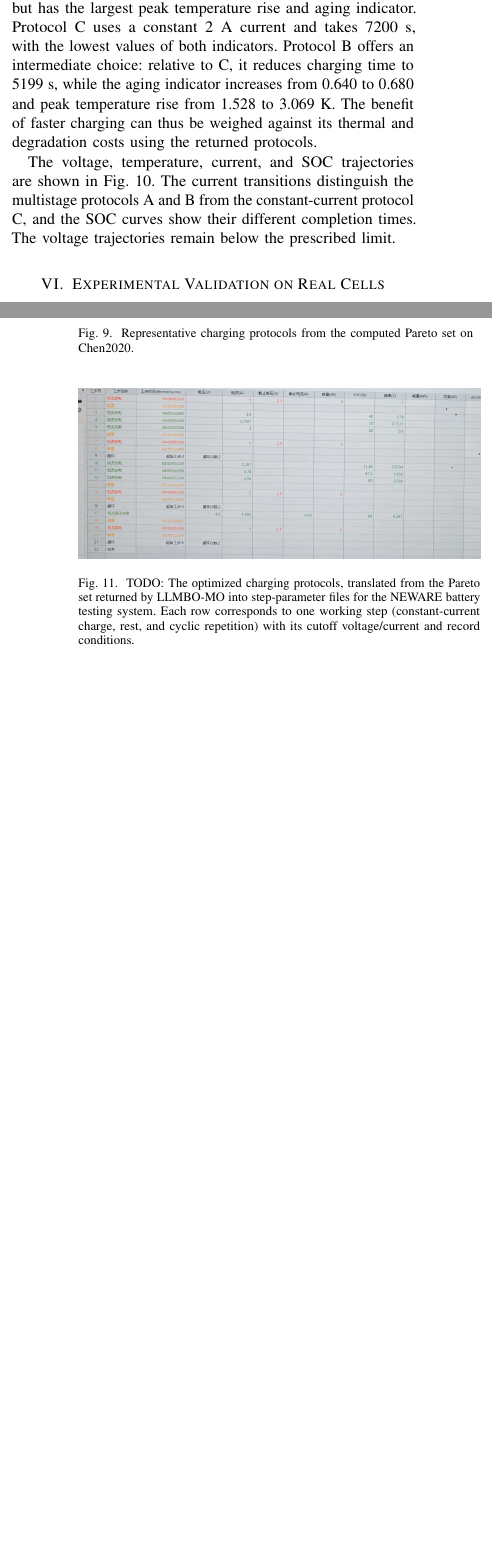
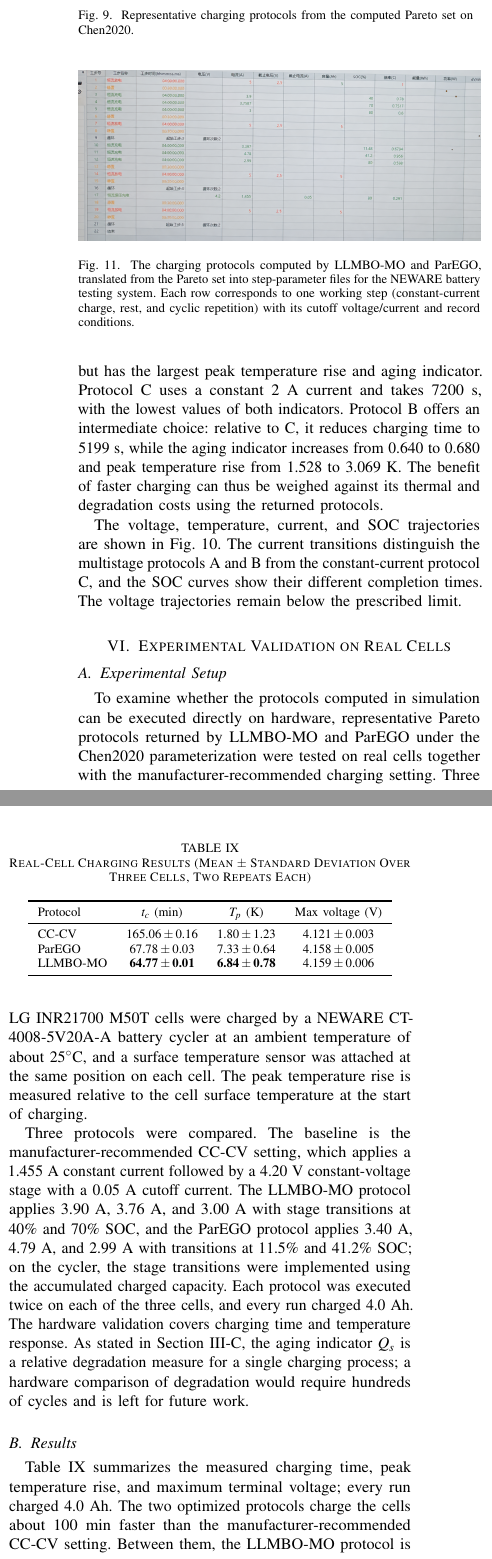
Before and after one commit to Li-XuanYi/LLMBO_Paper, a LaTeX paper (LLMBO_MO/IEEE_TTE/main.tex): two parts of the columns of pages 7 and 8 of 9 before the commit and two parts of the columns of page 8 of 10 after it, joined at a grey line, cut so that both start at the same text, the shorter picture padded with empty space. Compiled offline with pdfLaTeX; a missing font is replaced by an installed copy or a similar font; a LaTeX package or settings file that is missing is left out.

Commit message:
modify: 补充真机实验的结果与分析

```diff
--- a/LLMBO_MO/IEEE_TTE/main.tex
+++ b/LLMBO_MO/IEEE_TTE/main.tex
@@ -1175,37 +1183,69 @@ below the prescribed limit.
 
 % END: sections/experiments.tex
 % BEGIN: sections/realcell.tex
-% ---------------------------------------------------------------------------
-% Real-cell experimental validation of the optimized protocols.
-% NOTE (TODO before submission):
-%  1. Replace figures/neware_protocol_screenshot.png with a NATIVE screenshot
-%     exported from the Neware BTS client (not an AI-enhanced photo of the
-%     monitor). AI-regenerated images of experimental evidence may be treated
-%     as image manipulation by IEEE.
-%  2. Fill in the textual description once the cycling results are available.
-% ---------------------------------------------------------------------------
+% NOTE (user-handled): replace figures/neware_protocol_screenshot.png with a
+% native Neware client screenshot before submission.
 \section{Experimental Validation on Real Cells}
 \label{sec:realcell}
-
-% TODO: describe the battery cycler (NEWARE BTS--800), the test cell
-% (21700 cell, chemistry/capacity), ambient conditions, and which Pareto
-% protocols (A--C from the Chen2020 case) are being executed on the hardware.
 
 \begin{figure}[!t]
   \centering
   \includegraphics[width=\linewidth]{neware_protocol_screenshot.png}
-  \caption{TODO: The optimized charging protocols, translated from the
-  Pareto set returned by LLMBO-MO into step-parameter files for the NEWARE
+  \caption{The charging protocols computed by LLMBO-MO and ParEGO,
+  translated from the Pareto set into step-parameter files for the NEWARE
   battery testing system. Each row corresponds to one working step
   (constant-current charge, rest, and cyclic repetition) with its cutoff
   voltage/current and record conditions.}
   \label{fig:neware_protocol}
 \end{figure}
 
-% TODO (after hardware results are in):
-% \subsection{Setup}: cell specs, cycler channel, temperature chamber,
-%   how Pareto protocols A--C are converted to .xml step files
-%   (Fig.~\ref{fig:neware_protocol}).
-% \subsection{Results}: measured charging time / peak surface temperature /
-%   capacity fade vs. the model-predicted objectives for each protocol;
-%   discussion of model--reality gap.
+\subsection{Experimental Setup}
+
+To examine whether the protocols computed in simulation can be executed
+directly on hardware, representative Pareto protocols returned by LLMBO-MO
+and ParEGO under the Chen2020 parameterization were tested on real cells
+together with the manufacturer-recommended charging setting. Three LG
+INR21700 M50T cells were charged by a NEWARE CT-4008-5V20A-A battery
+cycler at an ambient temperature of about 25$^\circ$C, and a surface
+temperature sensor was attached at the same position on each cell. The
+peak temperature rise is measured relative to the cell surface temperature
+at the start of charging.
+
+Three protocols were compared. The baseline is the
+manufacturer-recommended CC-CV setting, which applies a 1.455~A constant
+current followed by a 4.20~V constant-voltage stage with a 0.05~A cutoff
+current. The LLMBO-MO protocol applies 3.90~A, 3.76~A, and 3.00~A with
+stage transitions at 40\% and 70\% SOC, and the ParEGO protocol applies
+3.40~A, 4.79~A, and 2.99~A with transitions at 11.5\% and 41.2\% SOC; on
+the cycler, the stage transitions were implemented using the accumulated
+charged capacity. Each protocol was executed twice on each of the three
+cells, and every run charged 4.0~Ah. The hardware validation covers
+charging time and temperature response. As stated in
+Section~\ref{sec:aging}, the aging indicator $Q_s$ is a relative
+degradation measure for a single charging process; a hardware comparison
+of degradation would require hundreds of cycles and is left for future
+work.
+
+\begin{table}[!t]
+\caption{Real-Cell Charging Results (Mean $\pm$ Standard Deviation Over
+Three Cells, Two Repeats Each)}
+\label{tab:realcell_results}
+\centering
+\begin{tabular}{lccc}
+\toprule
+Protocol & $t_c$ (min) & $T_p$ (K) & Max voltage (V) \\
+\midrule
+CC-CV & 165.06\,$\pm$\,0.16 & 1.80\,$\pm$\,1.23 & 4.121\,$\pm$\,0.003 \\
+ParEGO & 67.78\,$\pm$\,0.03 & 7.33\,$\pm$\,0.64 & 4.158\,$\pm$\,0.005 \\
+LLMBO-MO & \textbf{64.77\,$\pm$\,0.01} & \textbf{6.84\,$\pm$\,0.78} & 4.159\,$\pm$\,0.006 \\
+\bottomrule
+\end{tabular}
+\end{table}
+
+\subsection{Results}
+
+Table~\ref{tab:realcell_results} summarizes the measured charging time,
+peak temperature rise, and maximum terminal voltage; every run charged
+4.0~Ah. The two optimized protocols charge the cells about 100~min faster
+than the manufacturer-recommended CC-CV setting. Between them, the
+LLMBO-MO protocol is on average 3.0~min faster than the ParEGO protocol,
@@ -1244,4 +1309,3 @@ final HV from \AblationWarmMean\ to \AblationFullMean. Comparisons across LLM
 backends further indicated that the final performance is robust to the
 choice of backend.
 
-It should be noted that the optimized protocols have been validated only in
```
Also changed, not shown: LLMBO_MO/IEEE_TTE/main.tex (54 more changed lines).
